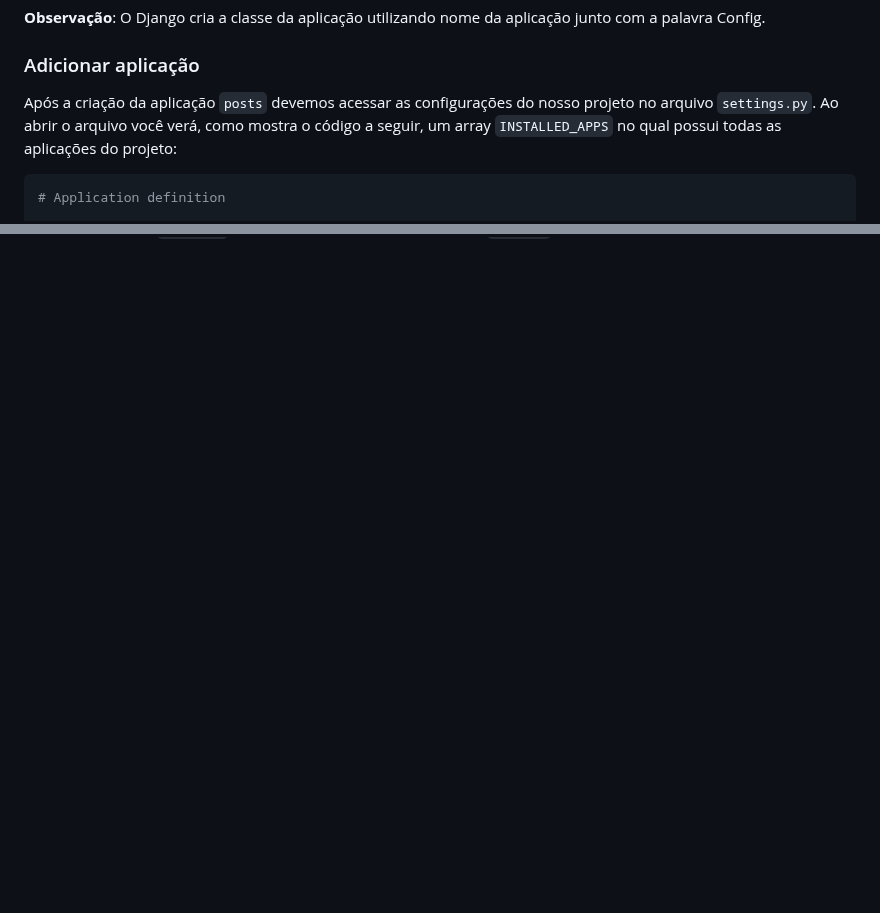
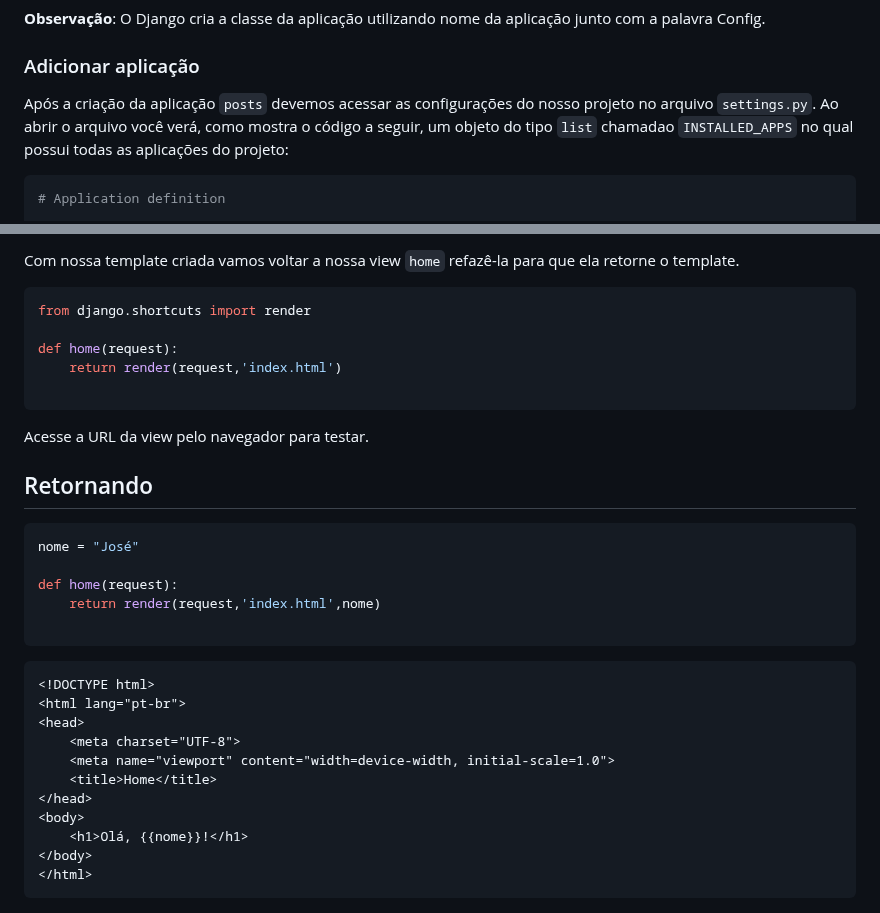
Before and after one commit to CarlosAntonioFreitasSilva/pandas_workspace, a Markdown page: tutoriais/Tutorial Django.md, 2 parts joined by grey strips. Rendered like a GitHub page; blank space fills up the shorter version.

```diff
--- a/tutoriais/Tutorial Django.md
+++ b/tutoriais/Tutorial Django.md
@@ -83,7 +83,7 @@ No arquivo `apps.py` temos a classe da nossa aplicação criada pelo Django nome
 
 ### Adicionar aplicação
 
-Após a criação da aplicação `posts` devemos acessar as configurações do nosso projeto no arquivo `settings.py`. Ao abrir o arquivo você verá, como mostra o código a seguir, um array `INSTALLED_APPS` no qual possui todas as aplicações do projeto:
+Após a criação da aplicação `posts` devemos acessar as configurações do nosso projeto no arquivo `settings.py`. Ao abrir o arquivo você verá, como mostra o código a seguir, um objeto do tipo `list` chamadao `INSTALLED_APPS` no qual possui todas as aplicações do projeto:
 
 ~~~python
 # Application definition
@@ -213,0 +294,35 @@ O que temos que fazer agora e criar as páginas HTML para que os visitantes poss
+Com nossa template criada vamos voltar a nossa view `home` refazê-la para que ela retorne o template.
+
+~~~py
+from django.shortcuts import render
+
+def home(request):
+    return render(request,'index.html')
+
+~~~
+
+Acesse a URL da view pelo navegador para testar.
+
+## Retornando
+
+~~~py
+nome = "José"
+
+def home(request):
+    return render(request,'index.html',nome)
+
+~~~
+
+~~~html
+<!DOCTYPE html>
+<html lang="pt-br">
+<head>
+    <meta charset="UTF-8">
+    <meta name="viewport" content="width=device-width, initial-scale=1.0">
+    <title>Home</title>
+</head>
+<body>
+    <h1>Olá, {{nome}}!</h1>
+</body>
+</html>
+~~~
```
Also changed, not shown: other parts of tutoriais/Tutorial Django.md (+80 -0 lines).
